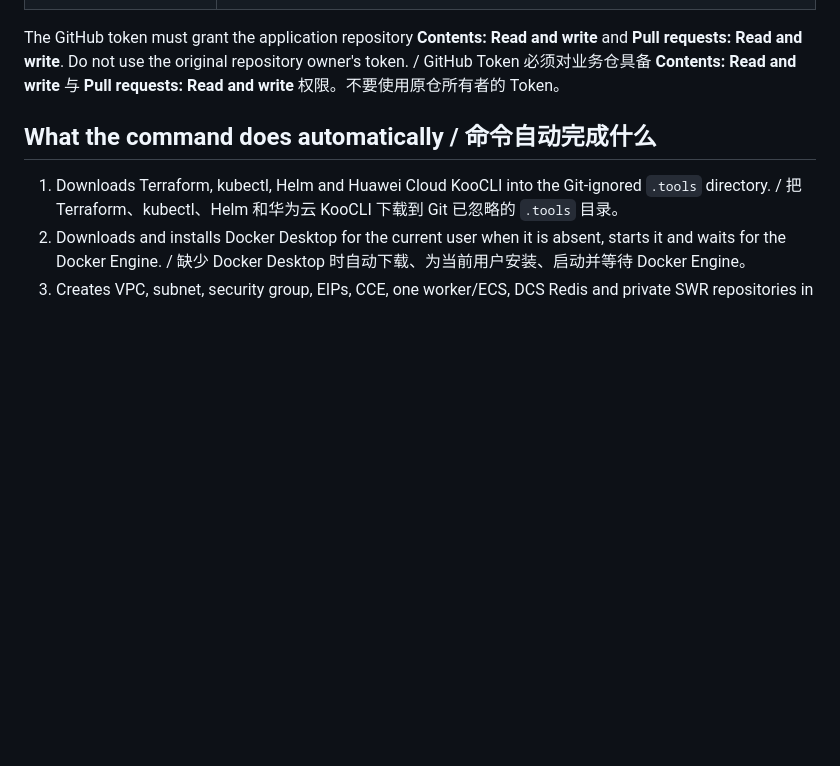
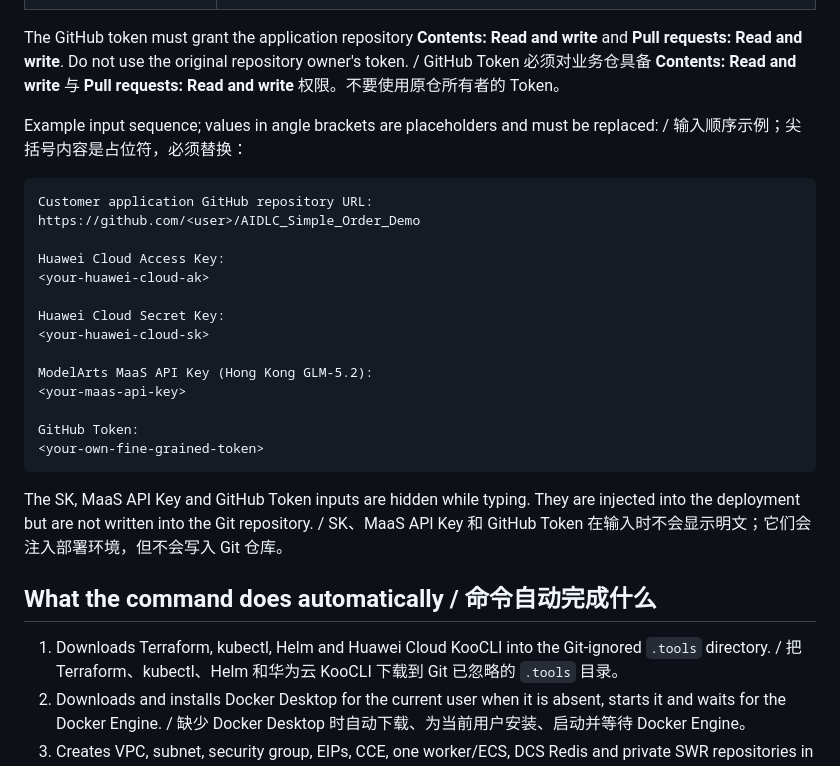
Before and after one commit to seancjxu-ship-it/AIDLC_Hermes_Cloud_Demo, a Markdown page: docs/ONE_CLICK_DEPLOYMENT_CN_EN.md, the part around one of its changes. Rendered like a GitHub page; blank space fills up the shorter version.

````diff
--- a/docs/ONE_CLICK_DEPLOYMENT_CN_EN.md
+++ b/docs/ONE_CLICK_DEPLOYMENT_CN_EN.md
@@ -32,6 +77,27 @@ The command asks for the following values interactively: / 命令会交互式询
 | GitHub Token | The deploying user's own token for the application repository. / 当前部署用户针对业务仓创建的 Token。 |
 
 The GitHub token must grant the application repository **Contents: Read and write** and **Pull requests: Read and write**. Do not use the original repository owner's token. / GitHub Token 必须对业务仓具备 **Contents: Read and write** 与 **Pull requests: Read and write** 权限。不要使用原仓所有者的 Token。
+
+Example input sequence; values in angle brackets are placeholders and must be replaced: / 输入顺序示例；尖括号内容是占位符，必须替换：
+
+```text
+Customer application GitHub repository URL:
+https://github.com/<user>/AIDLC_Simple_Order_Demo
+
+Huawei Cloud Access Key:
+<your-huawei-cloud-ak>
+
+Huawei Cloud Secret Key:
+<your-huawei-cloud-sk>
+
+ModelArts MaaS API Key (Hong Kong GLM-5.2):
+<your-maas-api-key>
+
+GitHub Token:
+<your-own-fine-grained-token>
+```
+
+The SK, MaaS API Key and GitHub Token inputs are hidden while typing. They are injected into the deployment but are not written into the Git repository. / SK、MaaS API Key 和 GitHub Token 在输入时不会显示明文；它们会注入部署环境，但不会写入 Git 仓库。
 
 ## What the command does automatically / 命令自动完成什么
 
````
Also changed, not shown: other parts of docs/ONE_CLICK_DEPLOYMENT_CN_EN.md (+46 -1 lines), README.md (+2 -0 lines).
